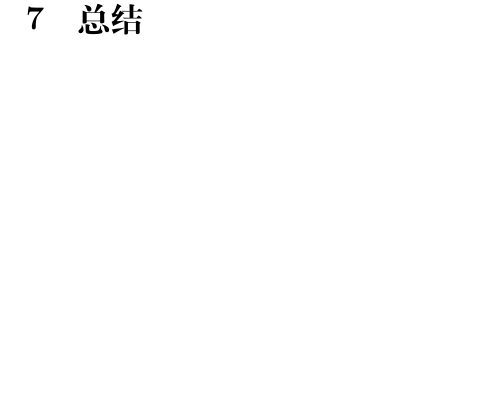
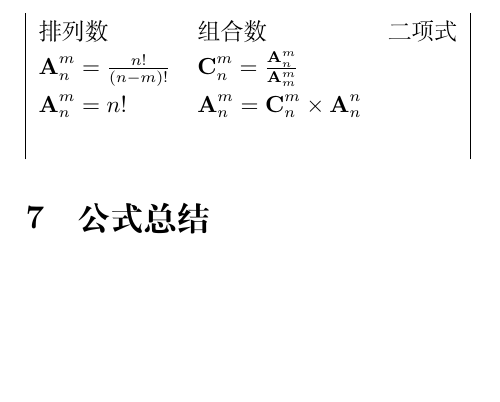
Before and after one commit to VHS-Survival-Manual/our-tutorials, a LaTeX document (Math/排列组合（草稿）.tex): part of page 13 of 13, cut at the place of the change, the shorter picture padded with empty space. Compiled offline with XeLaTeX.

Commit message:
添加数学部分；未完成

```diff
--- a/Math/排列组合（草稿）.tex
+++ b/Math/排列组合（草稿）.tex
@@ -316,6 +316,15 @@
 
 当$n$为整数、其主要代表系数时用$\textbf{C}$形式，当$n$拓展为实数$\alpha$、$\alpha$和$k$是运算等相对复杂时只能括号。请大家在后面的学习中一定要注意它们之间的差异。
 
-\section{总结}
+\section{公式总结}
+
+\begin{table}[]
+	\begin{tabular}{|lll|}
+	排列数 & 组合数 & 二项式 \\
+	$\textbf{A}_{n}^m = \frac{n!}{(n-m)!}$ & $\textbf{C}_{n}^m = \frac{\textbf{A}_{n}^m}{\textbf{A}_{m}^m}$ & \\
+	$\textbf{A}_{n}^m = n!$ & $\textbf{A}_{n}^m = \textbf{C}_{n}^m \times \textbf{A}_{n}^n$ & \\
+	    &     &
+	\end{tabular}
+\end{table}
 
 \end{document}
```
